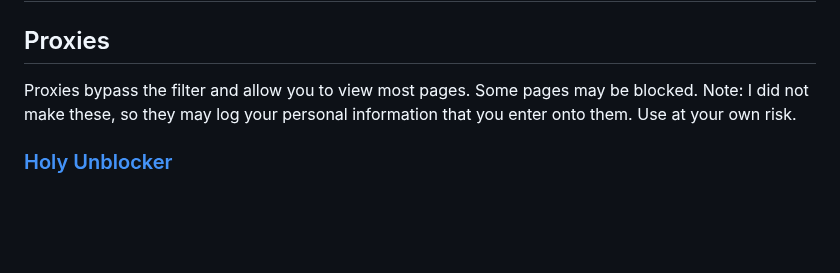
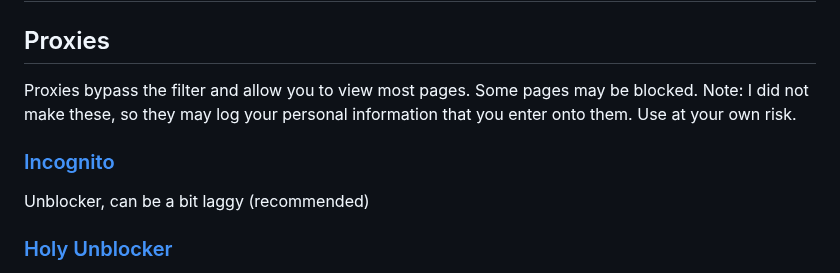
Before and after one commit to orphanlol/school-cheats, a Markdown page: README.md, the part around the change. Rendered like a GitHub page; blank space fills up the shorter version.

```diff
--- a/README.md
+++ b/README.md
@@ -208,6 +208,8 @@ javascript:function _0x3a0f(_0x5ff5f,_0x2a6535){var _0x26f6ad=_0x47ae();return _
 # Miscellaneous
 ## Proxies
 Proxies bypass the filter and allow you to view most pages. Some pages may be blocked. Note: I did not make these, so they may log your personal information that you enter onto them. Use at your own risk.
+### [Incognito](https://mealvariation.org/)
+Unblocker, can be a bit laggy (recommended)
 ### [Holy Unblocker](https://mxrdlup.org)
 Cool unblocker, very laggy, some pages may not load (works at school, doesn't work at home*)
 <br> Note: If a message that says `An error occurred while loading Ultraviolet` or something like that, click the `Try Again` button.
```
